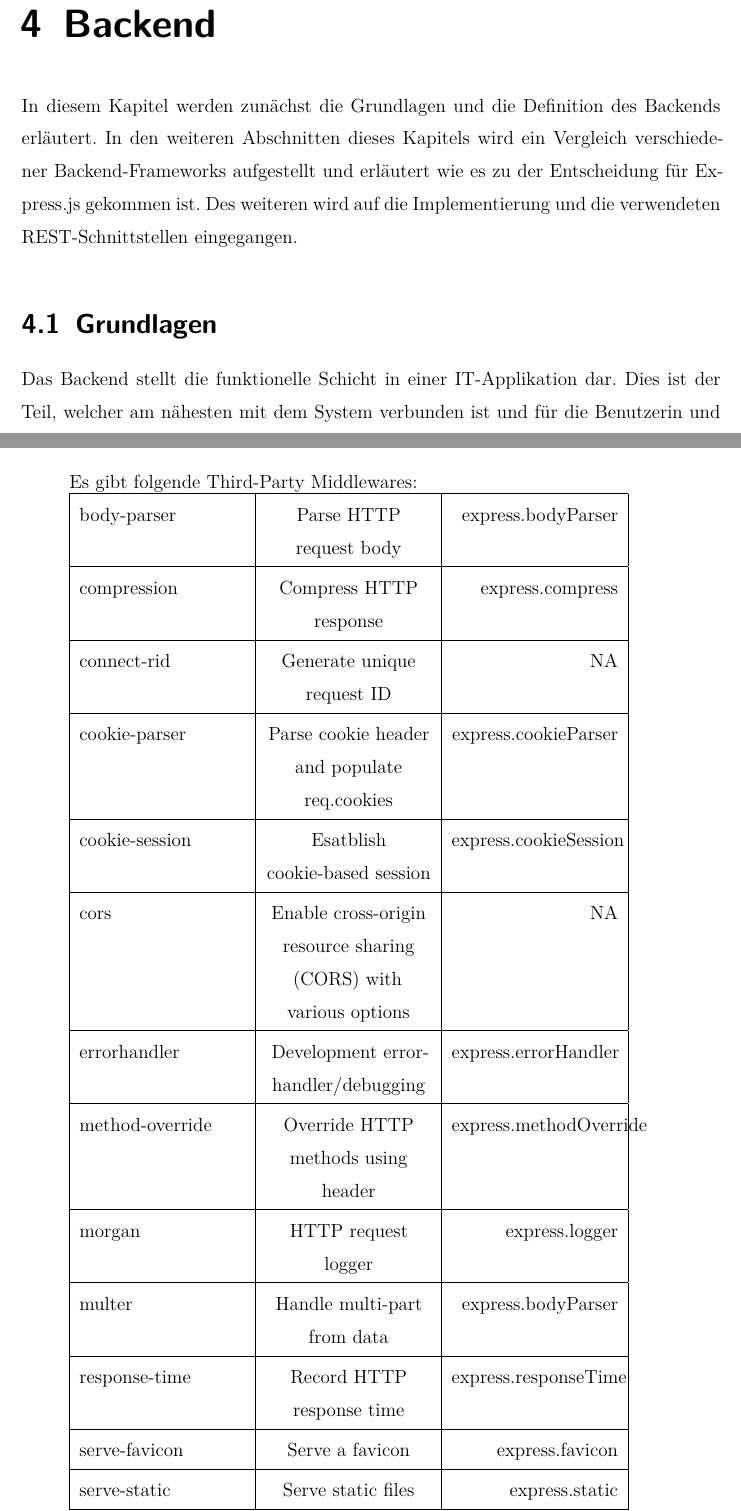
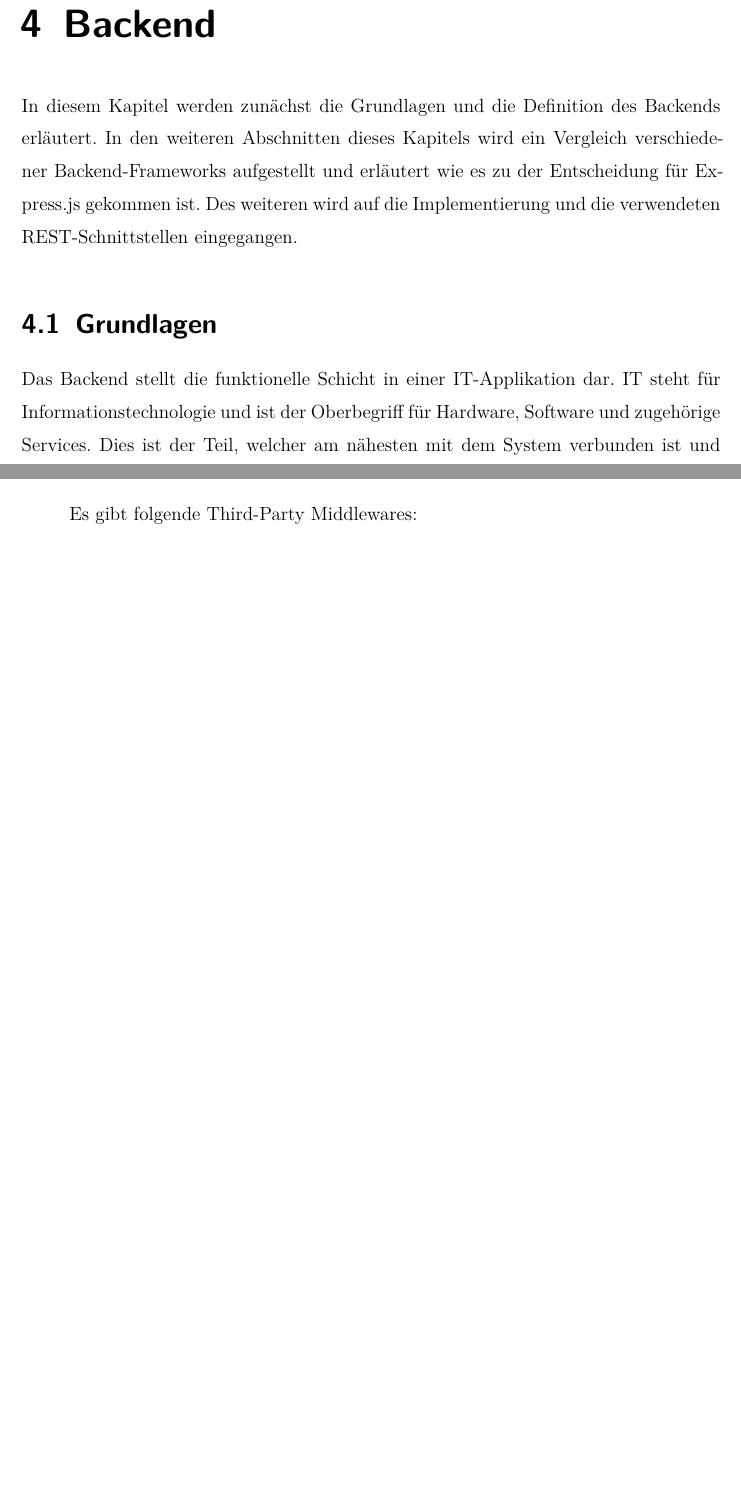
Before and after one commit to ArztF/PlanfredCRM_Thesis, a LaTeX thesis (thesis.tex, which reads content/backend/backend_basics.tex, content/backend/express_js.tex): two parts of pages 10 and 18 of 52 before the commit and two parts of pages 10 and 17 of 51 after it, joined at a grey line, cut so that both start at the same text, the shorter picture padded with empty space. Compiled offline with XeLaTeX.

Commit message:
feedback eingearbeitet

```diff
--- a/content/backend/backend_basics.tex
+++ b/content/backend/backend_basics.tex
@@ -1,2 +1,2 @@
-Das Backend stellt die funktionelle Schicht in einer IT-Applikation dar. Dies ist der Teil, welcher am nähesten mit dem System verbunden ist und  für die Benutzerin und den Benutzer in den meisten Fällen nicht zugänglich ist, da es den administrativen Bereich darstellt. Dieser ist verantwortlich für die Verarbeitung und Verwaltung von Daten und führt im Hintergrund laufende Vorgänge durch. In dieser Arbeit ist das Backend überwiegend für Datenabfragen und Datensicherungen verantwortlich, aber auch für die Sicherheit in der Anwendung.
+Das Backend stellt die funktionelle Schicht in einer IT-Applikation dar. IT steht für Informationstechnologie und ist der Oberbegriff für Hardware, Software und zugehörige Services. Dies ist der Teil, welcher am nähesten mit dem System verbunden ist und für die Benutzerin und den Benutzer nicht zugänglich ist, da es den administrativen Bereich darstellt. Dieser ist verantwortlich für die Verarbeitung und Verwaltung von Daten und führt im Hintergrund laufende Vorgänge durch. In dieser Arbeit ist das Backend überwiegend für Datenabfragen und Datensicherungen verantwortlich, aber auch für die Sicherheit in der Anwendung.
 \cite{Backend_Basics}
--- a/content/backend/express_js.tex
+++ b/content/backend/express_js.tex
@@ -102,42 +102,3 @@ In einer Express Applikation ist es möglich 5 verschiedene Arten von Middleware
             app.use(cookieParser())
         \end{lstlisting}
         Es gibt folgende Third-Party Middlewares:\newline
-        \begin{tabularx}{0.8\textwidth} {
-            | >{\raggedright\arraybackslash}X
-            | >{\centering\arraybackslash}X
-            | >{\raggedleft\arraybackslash}X | }
-        \hline
-            body-parser & Parse HTTP request body & express.bodyParser \\
-        \hline
-            compression & Compress HTTP response & express.compress \\
-        \hline
-            connect-rid & Generate unique request ID & NA \\
-        \hline
-            cookie-parser & Parse cookie header and populate req.cookies & express.cookieParser \\
-        \hline
-            cookie-session & Esatblish cookie-based session & express.cookieSession \\
-        \hline
-            cors & Enable cross-origin resource sharing (CORS) with various options & NA \\
-        \hline
-            errorhandler & Development error-handler/debugging & express.errorHandler \\
-        \hline
-            method-override & Override HTTP methods using header & express.methodOverride \\
-        \hline
-            morgan & HTTP request logger & express.logger \\
-        \hline
-            multer & Handle multi-part from data & express.bodyParser \\
-        \hline
-            response-time & Record HTTP response time & express.responseTime \\
-        \hline
-            serve-favicon & Serve a favicon & express.favicon \\
-        \hline
-            serve-static & Serve static files & express.static \\
-        \hline
-            session & Establish server-based sessions (development only) & express.session \\
-        \hline
-            timeout & Set a timeout period for HTTP request processing & express.timeout \\
-        \hline
-            vhost & Create virtual domains & express.vhost \\
-        \hline
-        \cite{Express_js_third_party_middlewares}
-        \end{tabularx}
```
Also changed, not shown: bib.bib (+6 -0 lines), content/backend/REST_API.tex (+1 -1 lines), content/backend/backend_diff_types.tex (+1 -1 lines), content/backend/nest_js.tex (+8 -2 lines), content/database_basics/database_diff_types.tex (+2 -1 lines), pics/Third-Party-Middleware.png (added), content/backend/express_js.tex (13 more changed lines).
